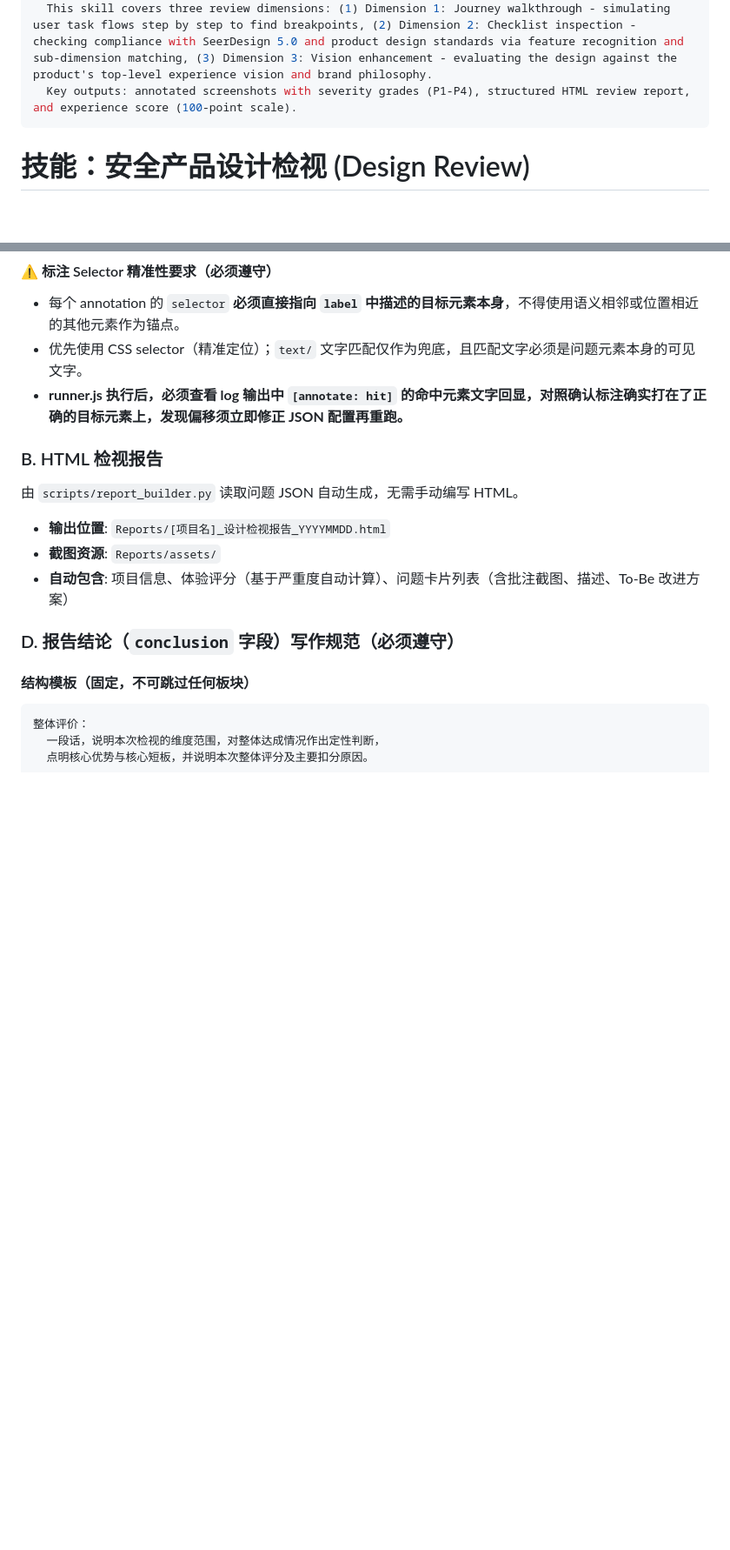
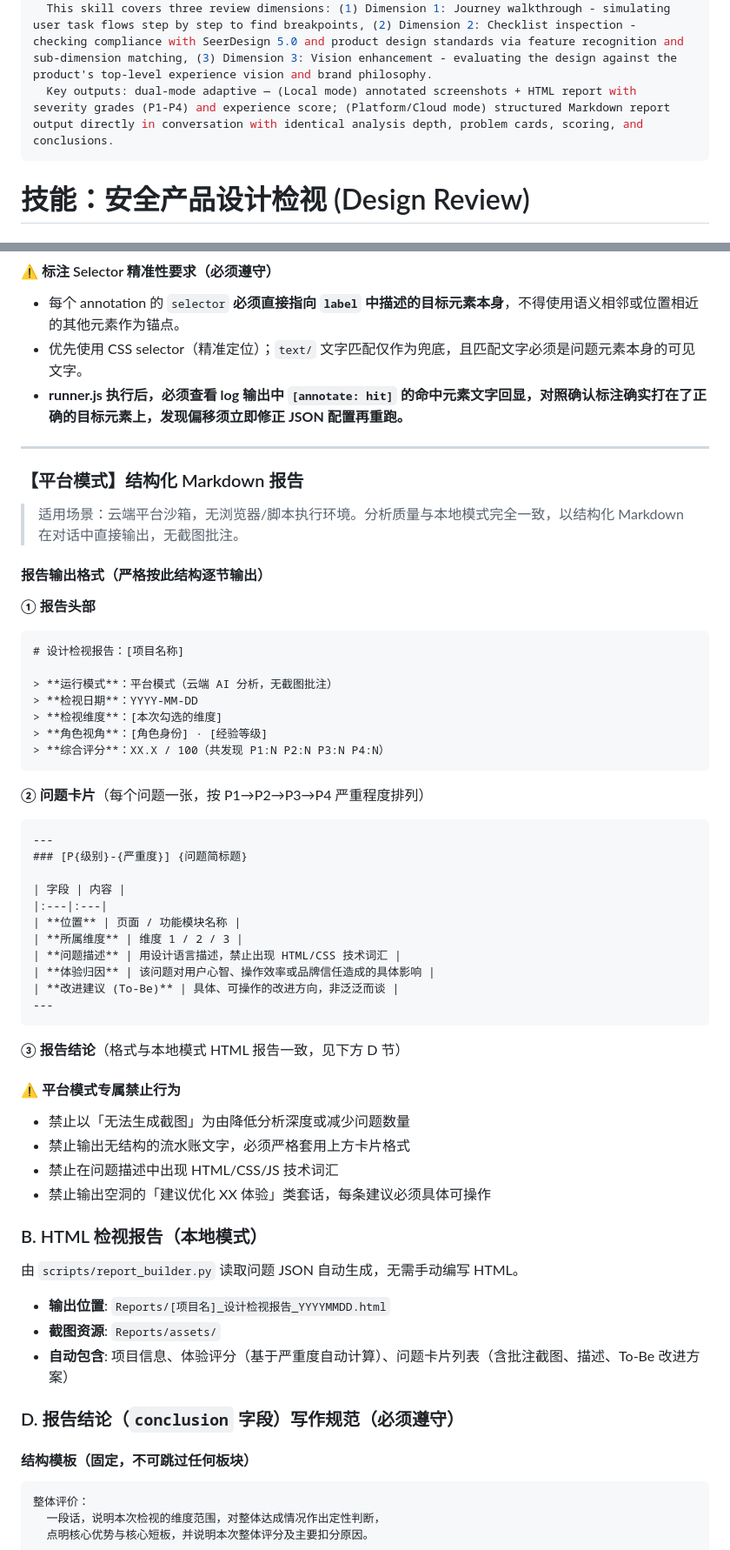
Before and after one commit to wangjue2026/skill-design-review, a Markdown page: SKILL.md, 2 parts joined by grey strips. Shown at 87% size. GitHub-like rendering; blank space fills up the shorter version.

Commit message:
feat: standardize skill format for Claude & add cloud platform dual-mode support

````diff
--- a/Skill.md
+++ b/SKILL.md
@@ -4,7 +4,7 @@ description: |
   A specialized skill for performing professional UX/UI design reviews of B-end (enterprise) security product interfaces.
   Activate when users request: design review (设计检视), UX walkthrough (走查), checklist audit (Checklist 检视), experience vision assessment (体验愿景提质), design inspection, interface review, or when users share design mockups, prototypes, or frontend source code (HTML/Vue/Alpine.js) for review.
   This skill covers three review dimensions: (1) Dimension 1: Journey walkthrough - simulating user task flows step by step to find breakpoints, (2) Dimension 2: Checklist inspection - checking compliance with SeerDesign 5.0 and product design standards via feature recognition and sub-dimension matching, (3) Dimension 3: Vision enhancement - evaluating the design against the product's top-level experience vision and brand philosophy.
-  Key outputs: annotated screenshots with severity grades (P1-P4), structured HTML review report, and experience score (100-point scale).
+  Key outputs: dual-mode adaptive — (Local mode) annotated screenshots + HTML report with severity grades (P1-P4) and experience score; (Platform/Cloud mode) structured Markdown report output directly in conversation with identical analysis depth, problem cards, scoring, and conclusions.
 ---
 
 # 技能：安全产品设计检视 (Design Review)
@@ -159,7 +175,49 @@ AI 根据任务的复杂程度和背景，自行判断并建议本次任务最
 - 优先使用 CSS selector（精准定位）；`text/` 文字匹配仅作为兜底，且匹配文字必须是问题元素本身的可见文字。
 - **runner.js 执行后，必须查看 log 输出中 `[annotate: hit]` 的命中元素文字回显，对照确认标注确实打在了正确的目标元素上，发现偏移须立即修正 JSON 配置再重跑。**
 
-### B. HTML 检视报告
+---
+
+### 【平台模式】结构化 Markdown 报告
+
+> 适用场景：云端平台沙箱，无浏览器/脚本执行环境。分析质量与本地模式完全一致，以结构化 Markdown 在对话中直接输出，无截图批注。
+
+#### 报告输出格式（严格按此结构逐节输出）
+
+**① 报告头部**
+```
+# 设计检视报告：[项目名称]
+
+> **运行模式**：平台模式（云端 AI 分析，无截图批注）
+> **检视日期**：YYYY-MM-DD
+> **检视维度**：[本次勾选的维度]
+> **角色视角**：[角色身份] · [经验等级]
+> **综合评分**：XX.X / 100（共发现 P1:N P2:N P3:N P4:N）
+```
+
+**② 问题卡片**（每个问题一张，按 P1→P2→P3→P4 严重程度排列）
+```
+---
+### [P{级别}-{严重度}] {问题简标题}
+
+| 字段 | 内容 |
+|:---|:---|
+| **位置** | 页面 / 功能模块名称 |
+| **所属维度** | 维度 1 / 2 / 3 |
+| **问题描述** | 用设计语言描述，禁止出现 HTML/CSS 技术词汇 |
+| **体验归因** | 该问题对用户心智、操作效率或品牌信任造成的具体影响 |
+| **改进建议 (To-Be)** | 具体、可操作的改进方向，非泛泛而谈 |
+---
+```
+
+**③ 报告结论**（格式与本地模式 HTML 报告一致，见下方 D 节）
+
+#### ⚠️ 平台模式专属禁止行为
+- 禁止以「无法生成截图」为由降低分析深度或减少问题数量
+- 禁止输出无结构的流水账文字，必须严格套用上方卡片格式
+- 禁止在问题描述中出现 HTML/CSS/JS 技术词汇
+- 禁止输出空洞的「建议优化 XX 体验」类套话，每条建议必须具体可操作
+
+### B. HTML 检视报告（本地模式）
 由 `scripts/report_builder.py` 读取问题 JSON 自动生成，无需手动编写 HTML。
 - **输出位置**: `Reports/[项目名]_设计检视报告_YYYYMMDD.html`
 - **截图资源**: `Reports/assets/`
````
Also changed, not shown: other parts of SKILL.md (+19 -3 lines).
